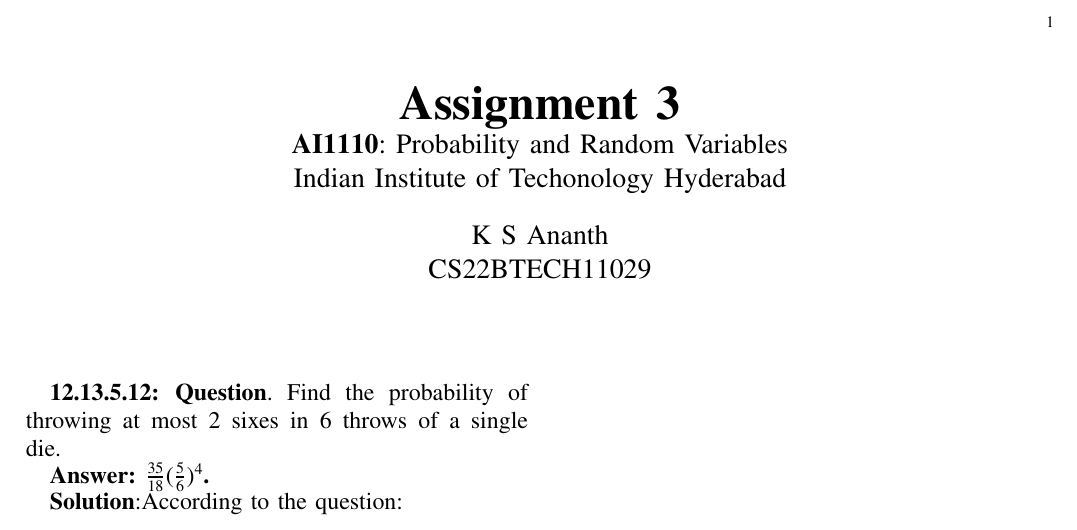
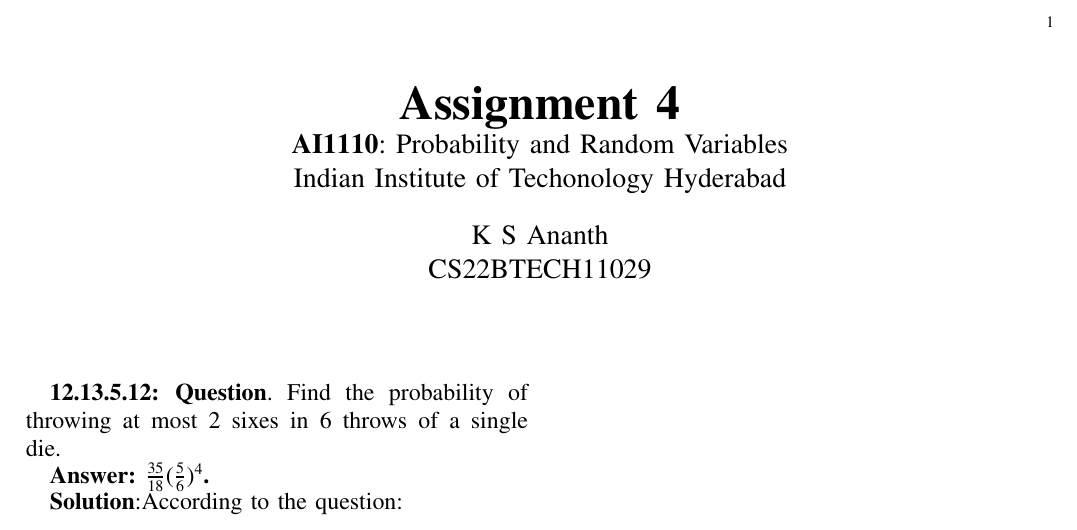
Before and after one commit to ksananth4424/AI1110, a LaTeX problem sheet (Assignment_4/Assignment_4.tex): part of the page, cut so that both start at the same text. Compiled offline with pdfLaTeX.

Commit message:
minor changes

```diff
--- a/Assignment_4/Assignment_4.tex
+++ b/Assignment_4/Assignment_4.tex
@@ -181,7 +181,7 @@
 \vspace{3cm}
 
 \title{
-\textbf {Assignment 3}\\ \large \textbf{AI1110}: Probability and Random Variables\\Indian Institute of Techonology Hyderabad
+\textbf {Assignment 4}\\ \large \textbf{AI1110}: Probability and Random Variables\\Indian Institute of Techonology Hyderabad
 }
 \author{K S Ananth\\CS22BTECH11029}
 
```
Also changed, not shown: Assignment_4/Assignment_4.pdf, 1 other file.
